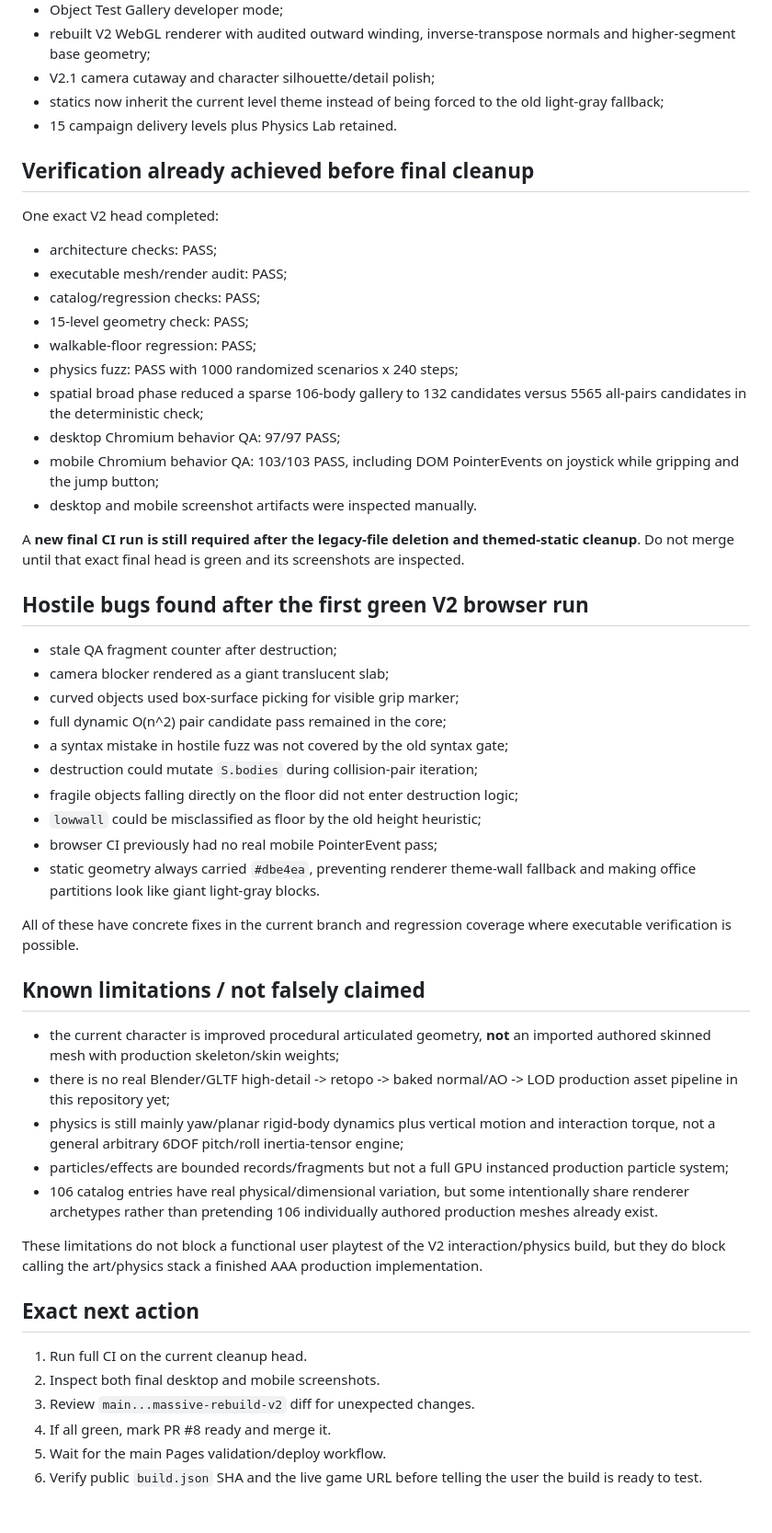
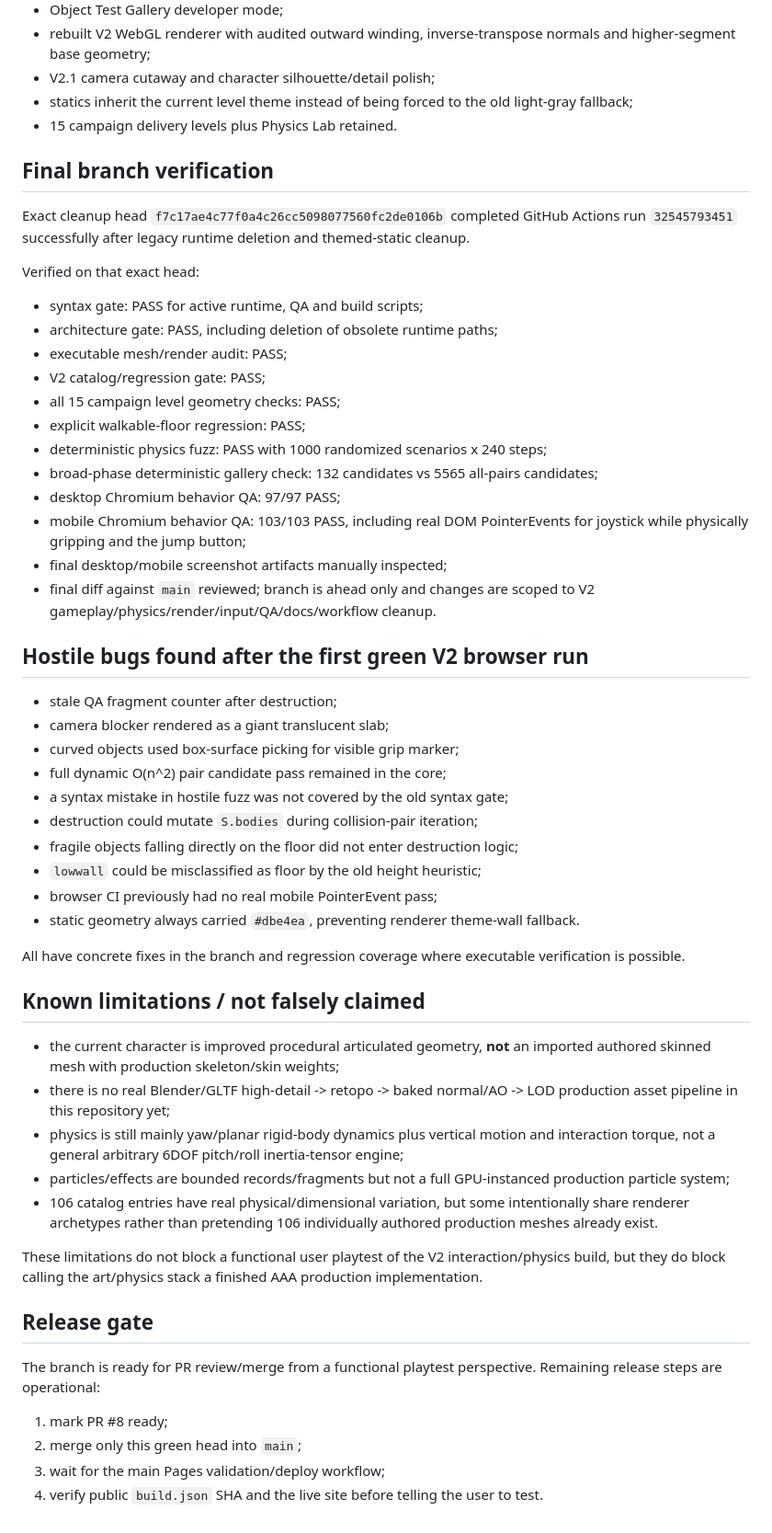
Before and after one commit to amazin20/pronesi-brainrot, a Markdown page: PROJECT_STATUS.md, the part around the change. Shown at 92% size. Rendered like a GitHub page.

Commit message:
Record final cleanup-head validation success

```diff
--- a/PROJECT_STATUS.md
+++ b/PROJECT_STATUS.md
@@ -32,25 +32,27 @@ The active game now uses only the V2 interaction/render/input path. The obsolete
 - Object Test Gallery developer mode;
 - rebuilt V2 WebGL renderer with audited outward winding, inverse-transpose normals and higher-segment base geometry;
 - V2.1 camera cutaway and character silhouette/detail polish;
-- statics now inherit the current level theme instead of being forced to the old light-gray fallback;
+- statics inherit the current level theme instead of being forced to the old light-gray fallback;
 - 15 campaign delivery levels plus Physics Lab retained.
 
-## Verification already achieved before final cleanup
+## Final branch verification
 
-One exact V2 head completed:
+Exact cleanup head `f7c17ae4c77f0a4c26cc5098077560fc2de0106b` completed GitHub Actions run `32545793451` successfully after legacy runtime deletion and themed-static cleanup.
 
-- architecture checks: PASS;
+Verified on that exact head:
+
+- syntax gate: PASS for active runtime, QA and build scripts;
+- architecture gate: PASS, including deletion of obsolete runtime paths;
 - executable mesh/render audit: PASS;
-- catalog/regression checks: PASS;
-- 15-level geometry check: PASS;
-- walkable-floor regression: PASS;
-- physics fuzz: PASS with 1000 randomized scenarios x 240 steps;
-- spatial broad phase reduced a sparse 106-body gallery to 132 candidates versus 5565 all-pairs candidates in the deterministic check;
+- V2 catalog/regression gate: PASS;
+- all 15 campaign level geometry checks: PASS;
+- explicit walkable-floor regression: PASS;
+- deterministic physics fuzz: PASS with 1000 randomized scenarios x 240 steps;
+- broad-phase deterministic gallery check: 132 candidates vs 5565 all-pairs candidates;
 - desktop Chromium behavior QA: 97/97 PASS;
-- mobile Chromium behavior QA: 103/103 PASS, including DOM PointerEvents on joystick while gripping and the jump button;
-- desktop and mobile screenshot artifacts were inspected manually.
-
-A **new final CI run is still required after the legacy-file deletion and themed-static cleanup**. Do not merge until that exact final head is green and its screenshots are inspected.
+- mobile Chromium behavior QA: 103/103 PASS, including real DOM PointerEvents for joystick while physically gripping and the jump button;
+- final desktop/mobile screenshot artifacts manually inspected;
+- final diff against `main` reviewed; branch is ahead only and changes are scoped to V2 gameplay/physics/render/input/QA/docs/workflow cleanup.
 
 ## Hostile bugs found after the first green V2 browser run
 
@@ -63,25 +65,25 @@ A **new final CI run is still required after the legacy-file deletion and themed
 - fragile objects falling directly on the floor did not enter destruction logic;
 - `lowwall` could be misclassified as floor by the old height heuristic;
 - browser CI previously had no real mobile PointerEvent pass;
-- static geometry always carried `#dbe4ea`, preventing renderer theme-wall fallback and making office partitions look like giant light-gray blocks.
+- static geometry always carried `#dbe4ea`, preventing renderer theme-wall fallback.
 
-All of these have concrete fixes in the current branch and regression coverage where executable verification is possible.
+All have concrete fixes in the branch and regression coverage where executable verification is possible.
 
 ## Known limitations / not falsely claimed
 
 - the current character is improved procedural articulated geometry, **not** an imported authored skinned mesh with production skeleton/skin weights;
 - there is no real Blender/GLTF high-detail -> retopo -> baked normal/AO -> LOD production asset pipeline in this repository yet;
 - physics is still mainly yaw/planar rigid-body dynamics plus vertical motion and interaction torque, not a general arbitrary 6DOF pitch/roll inertia-tensor engine;
-- particles/effects are bounded records/fragments but not a full GPU instanced production particle system;
+- particles/effects are bounded records/fragments but not a full GPU-instanced production particle system;
 - 106 catalog entries have real physical/dimensional variation, but some intentionally share renderer archetypes rather than pretending 106 individually authored production meshes already exist.
 
 These limitations do not block a functional user playtest of the V2 interaction/physics build, but they do block calling the art/physics stack a finished AAA production implementation.
 
-## Exact next action
+## Release gate
 
-1. Run full CI on the current cleanup head.
-2. Inspect both final desktop and mobile screenshots.
-3. Review `main...massive-rebuild-v2` diff for unexpected changes.
-4. If all green, mark PR #8 ready and merge it.
-5. Wait for the main Pages validation/deploy workflow.
-6. Verify public `build.json` SHA and the live game URL before telling the user the build is ready to test.
+The branch is ready for PR review/merge from a functional playtest perspective. Remaining release steps are operational:
+
+1. mark PR #8 ready;
+2. merge only this green head into `main`;
+3. wait for the main Pages validation/deploy workflow;
+4. verify public `build.json` SHA and the live site before telling the user to test.
```
